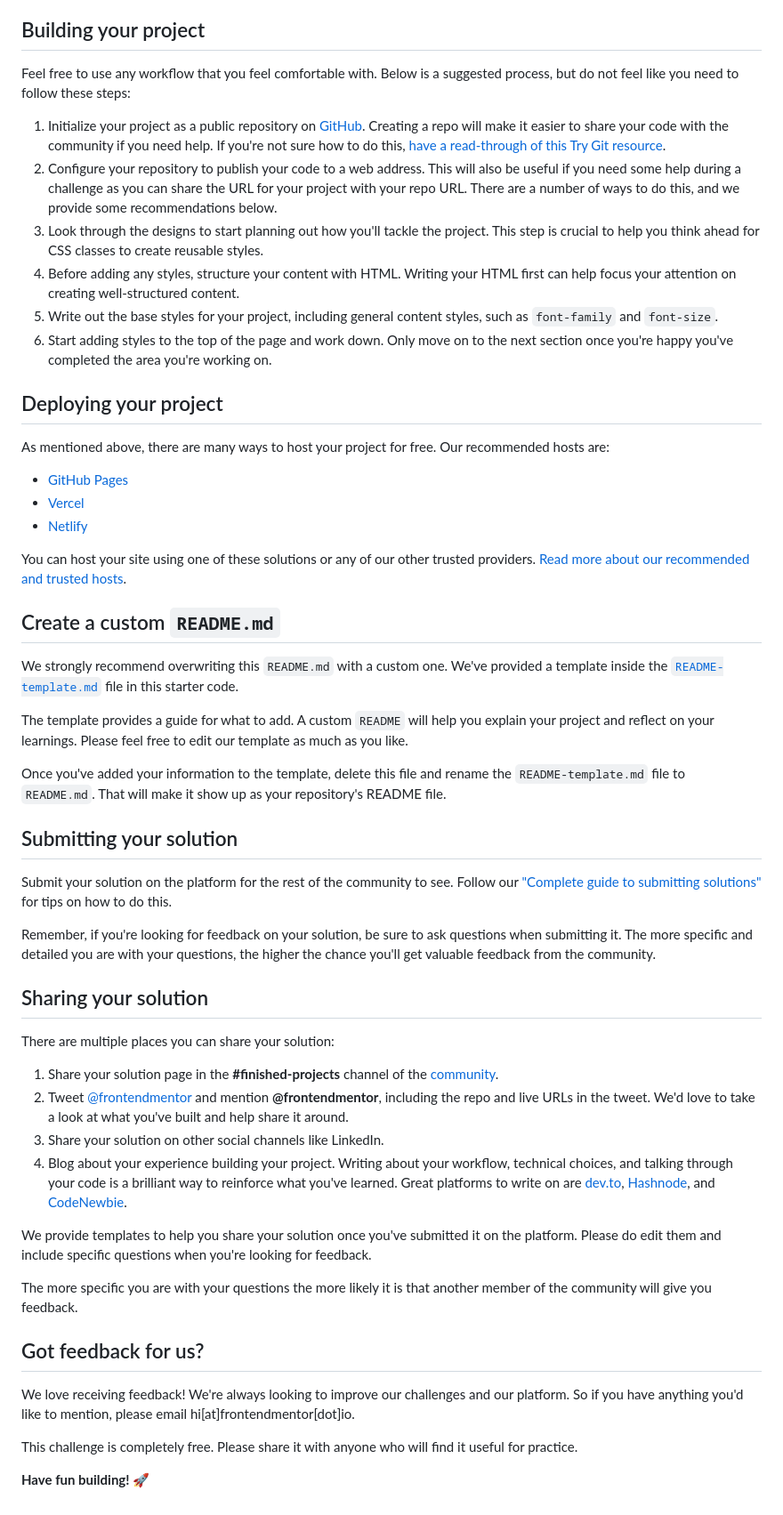
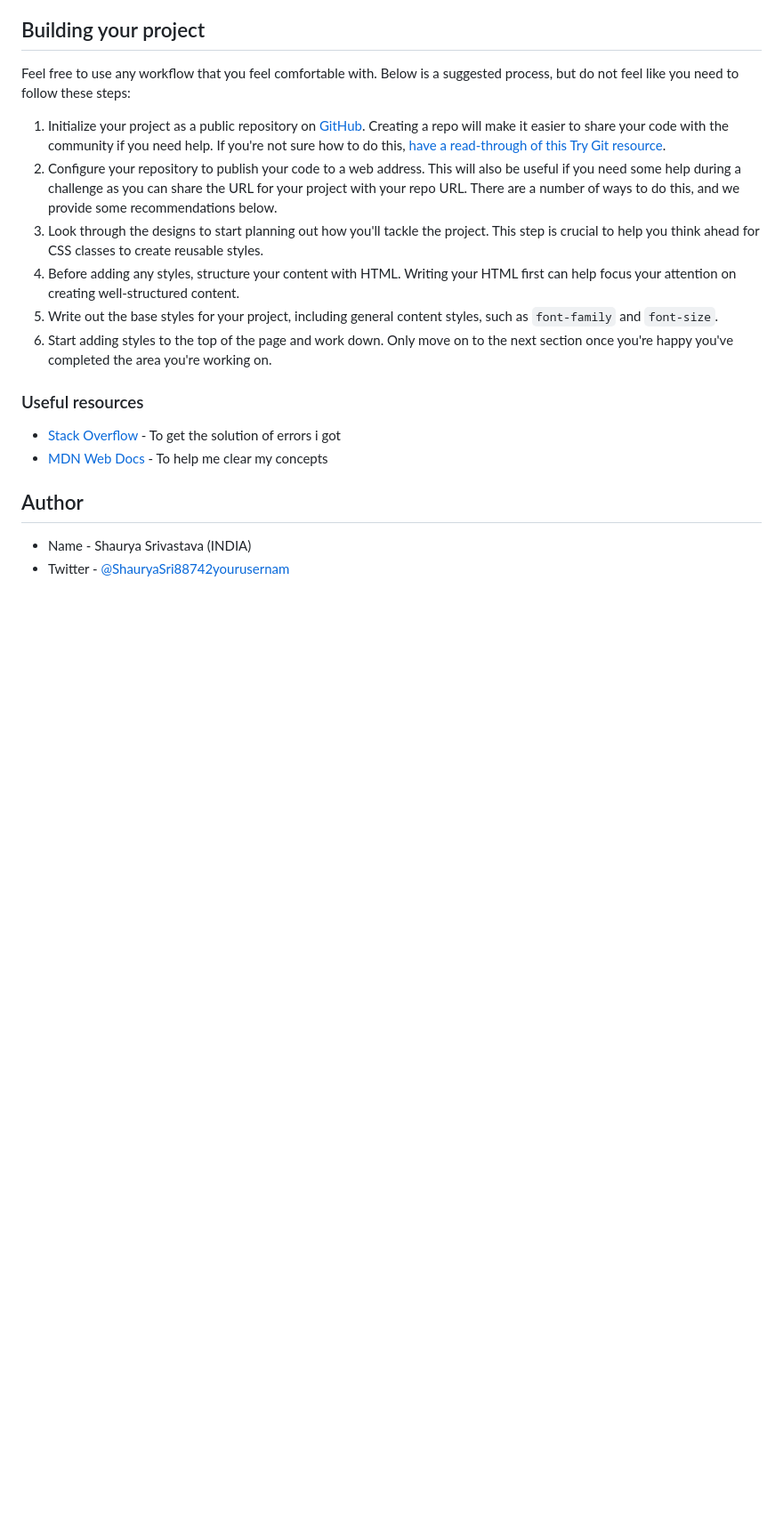
Before and after one commit to Thunderer9506/Rock-Paper-Scissor.github.io, a Markdown page: README.md, the part around one of its changes. Shown at 89% size. Rendered like a GitHub page; blank space fills up the shorter version.

```diff
--- a/README.md
+++ b/README.md
@@ -73,47 +93,12 @@ Feel free to use any workflow that you feel comfortable with. Below is a suggest
 5. Write out the base styles for your project, including general content styles, such as `font-family` and `font-size`.
 6. Start adding styles to the top of the page and work down. Only move on to the next section once you're happy you've completed the area you're working on.
 
-## Deploying your project
+### Useful resources
 
-As mentioned above, there are many ways to host your project for free. Our recommended hosts are:
+- [Stack Overflow](https://stackoverflow.com/) - To get the solution of errors i got
+- [MDN Web Docs](https://developer.mozilla.org/en-US/) - To help me clear my concepts
 
-- [GitHub Pages](https://pages.github.com/)
-- [Vercel](https://vercel.com/)
-- [Netlify](https://www.netlify.com/)
+## Author
 
-You can host your site using one of these solutions or any of our other trusted providers. [Read more about our recommended and trusted hosts](https://medium.com/frontend-mentor/frontend-mentor-trusted-hosting-providers-bf000dfebe).
-
-## Create a custom `README.md`
-
-We strongly recommend overwriting this `README.md` with a custom one. We've provided a template inside the [`README-template.md`](./README-template.md) file in this starter code.
-
-The template provides a guide for what to add. A custom `README` will help you explain your project and reflect on your learnings. Please feel free to edit our template as much as you like.
-
-Once you've added your information to the template, delete this file and rename the `README-template.md` file to `README.md`. That will make it show up as your repository's README file.
-
-## Submitting your solution
-
-Submit your solution on the platform for the rest of the community to see. Follow our ["Complete guide to submitting solutions"](https://medium.com/frontend-mentor/a-complete-guide-to-submitting-solutions-on-frontend-mentor-ac6384162248) for tips on how to do this.
-
-Remember, if you're looking for feedback on your solution, be sure to ask questions when submitting it. The more specific and detailed you are with your questions, the higher the chance you'll get valuable feedback from the community.
-
-## Sharing your solution
-
-There are multiple places you can share your solution:
-
-1. Share your solution page in the **#finished-projects** channel of the [community](https://www.frontendmentor.io/community).
-2. Tweet [@frontendmentor](https://twitter.com/frontendmentor) and mention **@frontendmentor**, including the repo and live URLs in the tweet. We'd love to take a look at what you've built and help share it around.
-3. Share your solution on other social channels like LinkedIn.
-4. Blog about your experience building your project. Writing about your workflow, technical choices, and talking through your code is a brilliant way to reinforce what you've learned. Great platforms to write on are [dev.to](https://dev.to/), [Hashnode](https://hashnode.com/), and [CodeNewbie](https://community.codenewbie.org/).
-
-We provide templates to help you share your solution once you've submitted it on the platform. Please do edit them and include specific questions when you're looking for feedback.
-
-The more specific you are with your questions the more likely it is that another member of the community will give you feedback.
-
-## Got feedback for us?
-
-We love receiving feedback! We're always looking to improve our challenges and our platform. So if you have anything you'd like to mention, please email hi[at]frontendmentor[dot]io.
-
-This challenge is completely free. Please share it with anyone who will find it useful for practice.
-
-**Have fun building!** 🚀
+- Name - Shaurya Srivastava (INDIA)
+- Twitter - [@ShauryaSri88742yourusernam](https://www.twitter.com/yourusername)
```
Also changed, not shown: other parts of README.md (+56 -36 lines).
